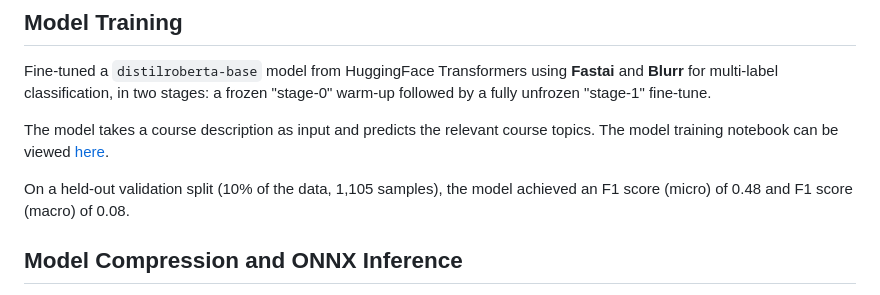
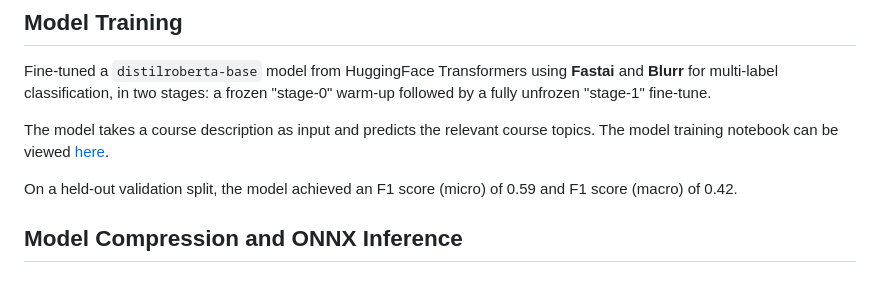
Before and after one commit to SheikhAnandee/Multilabel-Course-Topic-Classifier, a Markdown page: README.md, the part around one of its changes. Rendered like a GitHub page.

```diff
--- a/README.md
+++ b/README.md
@@ -20,7 +20,8 @@ Fine-tuned a `distilroberta-base` model from HuggingFace Transformers using **Fa
 The model takes a course description as input and predicts the relevant course topics.
 The model training notebook can be viewed [here](https://github.com/SheikhAnandee/Multilabel-Course-Topic-Classifier/tree/a3c48d34f6c1cf4d9234fccd7f1c8df8403498cc/notebooks).
 
-On a held-out validation split (10% of the data, 1,105 samples), the model achieved an F1 score (micro) of 0.48 and F1 score (macro) of 0.08.
+On a held-out validation split, the model achieved an F1 score (micro) of 0.59 and F1 score (macro) of 0.42.
+
 
 ## Model Compression and ONNX Inference
 
```
Also changed, not shown: other parts of README.md (+3 -3 lines).
